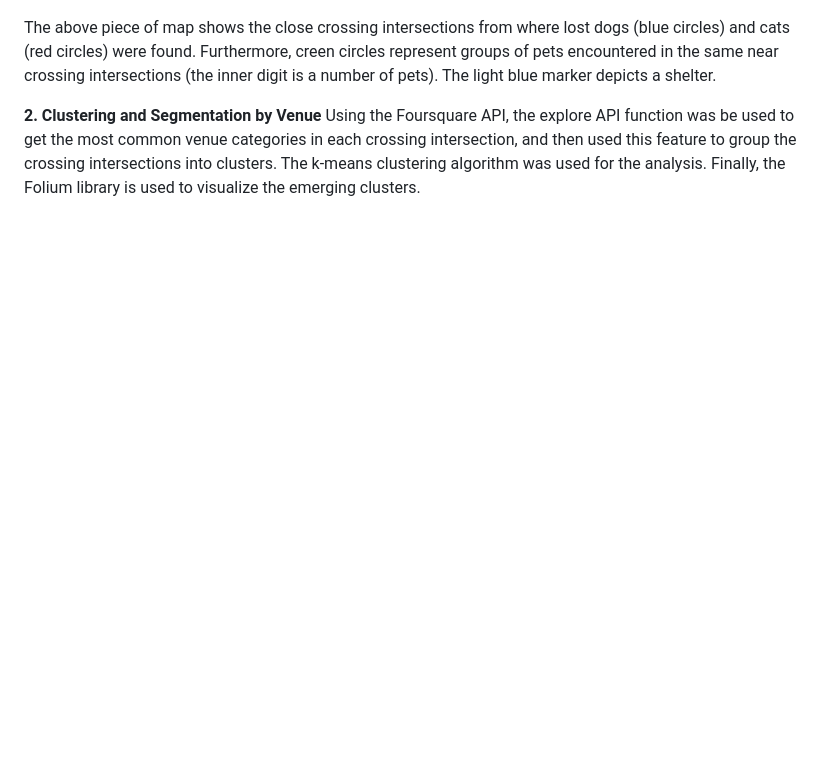
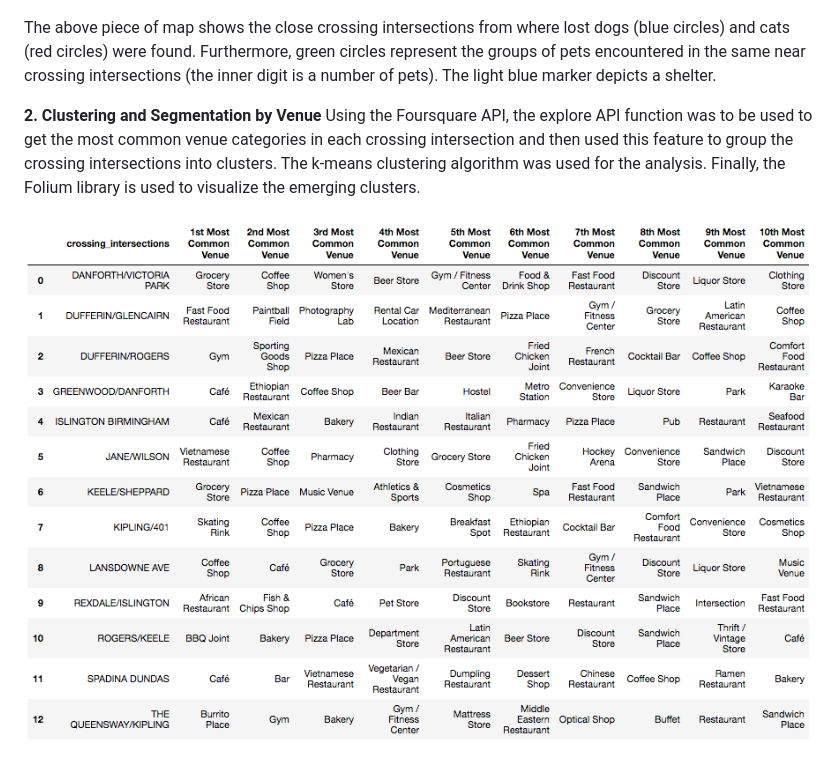
Before and after one commit to gomesluiz/Coursera_Capstone, a Markdown page: README.md, the part around the change. Drawn GitHub-style; pictures changed too: crossing_intersections_venue_category.png (added); blank space fills up the shorter version.

Commit message:
Week 4 updated

```diff
--- a/README.md
+++ b/README.md
@@ -108,10 +108,13 @@ The following piece of map was plotted using the crossing intersection and shelt
 
 ![Lost and Founds Pets Localisation Map in Toronto](lost_and_found_pets_localisation_map.png)
 
-The above piece of map shows the close crossing intersections from where lost dogs (blue circles) and cats (red circles) were found. Furthermore, creen circles represent groups of pets encountered in the same near crossing intersections (the inner digit is a number of pets).  The light blue marker depicts a shelter.
+The above piece of map shows the close crossing intersections from where lost dogs (blue circles) and cats (red circles) were found. Furthermore, green circles represent the groups of pets encountered in the same near crossing intersections (the inner digit is a number of pets).  The light blue marker depicts a shelter.
 
 **2. Clustering and Segmentation by Venue**
-Using the Foursquare API, the explore API function was be used to get the most common venue categories in each crossing intersection, and then used this feature to group the crossing intersections into clusters. The k-means clustering algorithm was used for the analysis. Finally, the Folium library is used to visualize the emerging clusters.
+Using the Foursquare API, the explore API function was to be used to get the most common venue categories in each crossing intersection and then used this feature to group the crossing intersections into clusters. The k-means clustering algorithm was used for the analysis. Finally, the Folium library is used to visualize the emerging clusters.
+
+![Crossing Intersections Venues Category in Toronto](crossing_intersections_venue_category.png)
+
 
 ![Lost and Founds Pets Segmentation Map in Toronto](lost_and_found_pets_segmentation_map.png)
 
```
Also changed, not shown: 1 other file.
